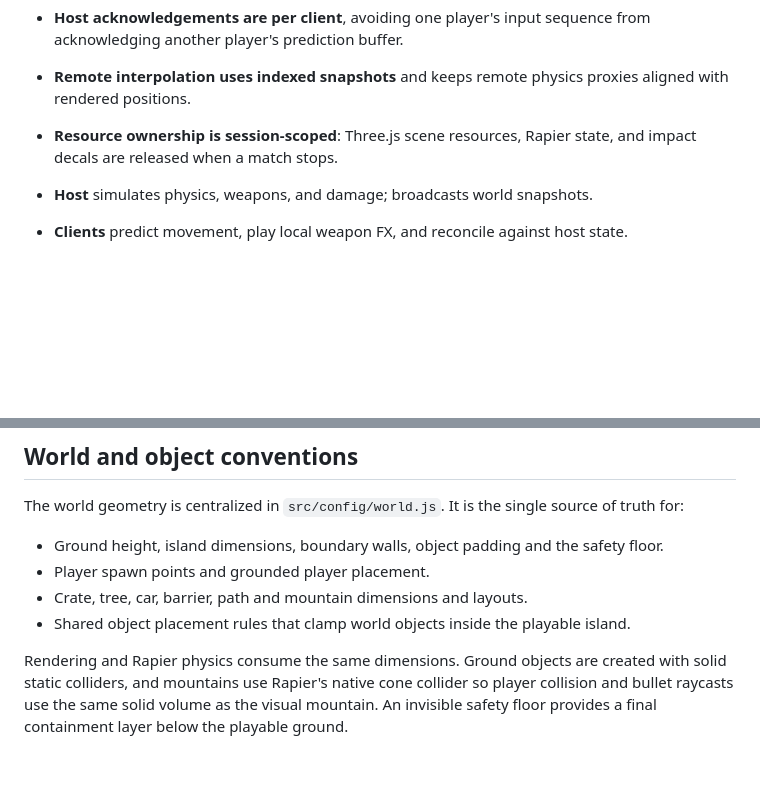
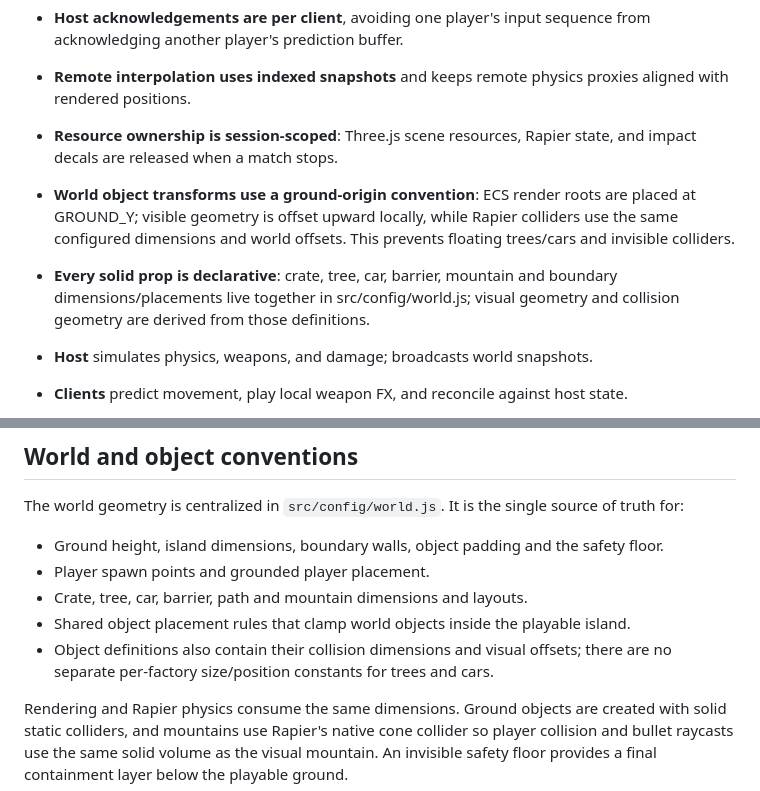
Before and after one commit to AminBrave/browser-fps-p2p, a Markdown page: README.md, 2 parts joined by grey strips. Rendered like a GitHub page; blank space fills up the shorter version.

Commit message:
docs(readme): document world render physics alignment

```diff
--- a/README.md
+++ b/README.md
@@ -82,6 +82,8 @@ See **CHANGELOG.md** for a full history of gameplay and systems work on this bra
 - **Host acknowledgements are per client**, avoiding one player's input sequence from acknowledging another player's prediction buffer.
 - **Remote interpolation uses indexed snapshots** and keeps remote physics proxies aligned with rendered positions.
 - **Resource ownership is session-scoped**: Three.js scene resources, Rapier state, and impact decals are released when a match stops.
+- **World object transforms use a ground-origin convention**: ECS render roots are placed at GROUND_Y; visible geometry is offset upward locally, while Rapier colliders use the same configured dimensions and world offsets. This prevents floating trees/cars and invisible colliders.
+- **Every solid prop is declarative**: crate, tree, car, barrier, mountain and boundary dimensions/placements live together in src/config/world.js; visual geometry and collision geometry are derived from those definitions.
 
 
 - **Host** simulates physics, weapons, and damage; broadcasts world snapshots.
@@ -106,6 +108,7 @@ The world geometry is centralized in `src/config/world.js`. It is the single sou
 - Player spawn points and grounded player placement.
 - Crate, tree, car, barrier, path and mountain dimensions and layouts.
 - Shared object placement rules that clamp world objects inside the playable island.
+- Object definitions also contain their collision dimensions and visual offsets; there are no separate per-factory size/position constants for trees and cars.
 
 Rendering and Rapier physics consume the same dimensions. Ground objects are created with solid static colliders, and mountains use Rapier's native cone collider so player collision and bullet raycasts use the same solid volume as the visual mountain. An invisible safety floor provides a final containment layer below the playable ground.
 
```
